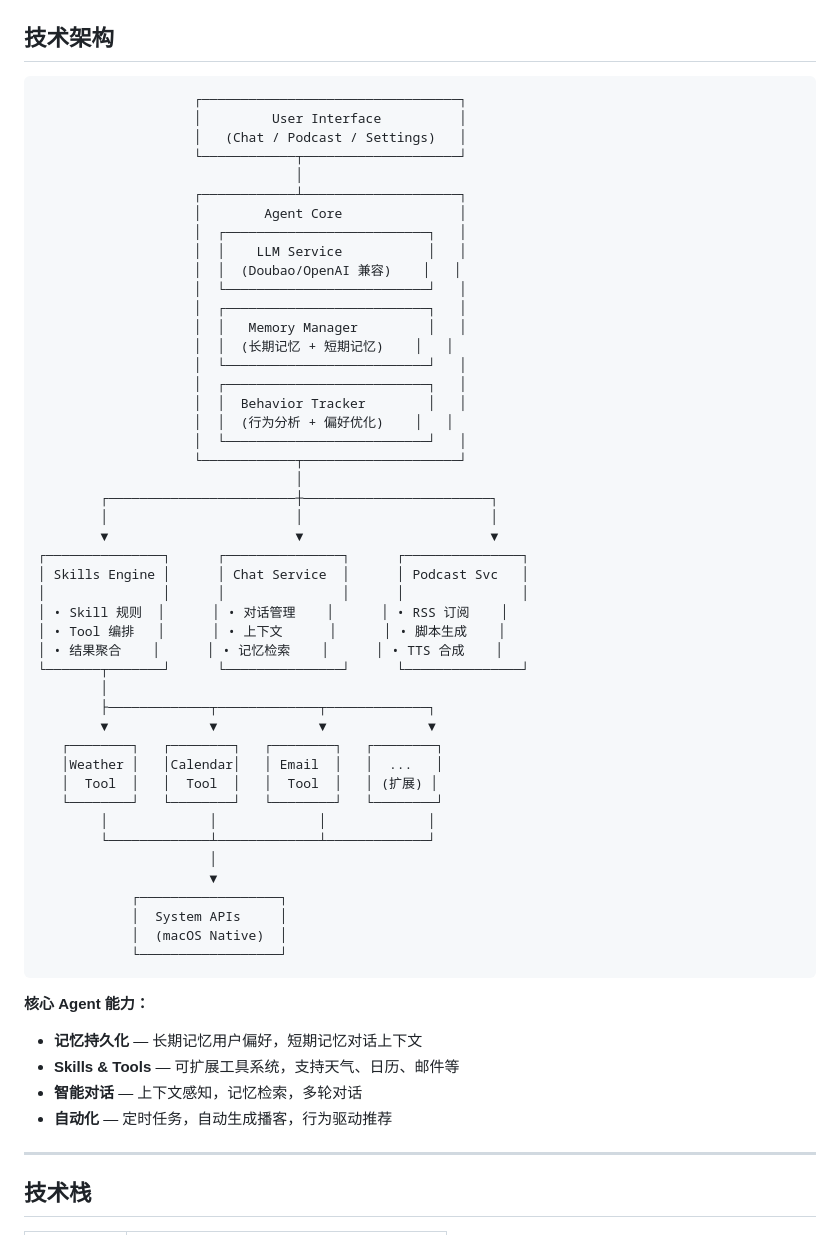
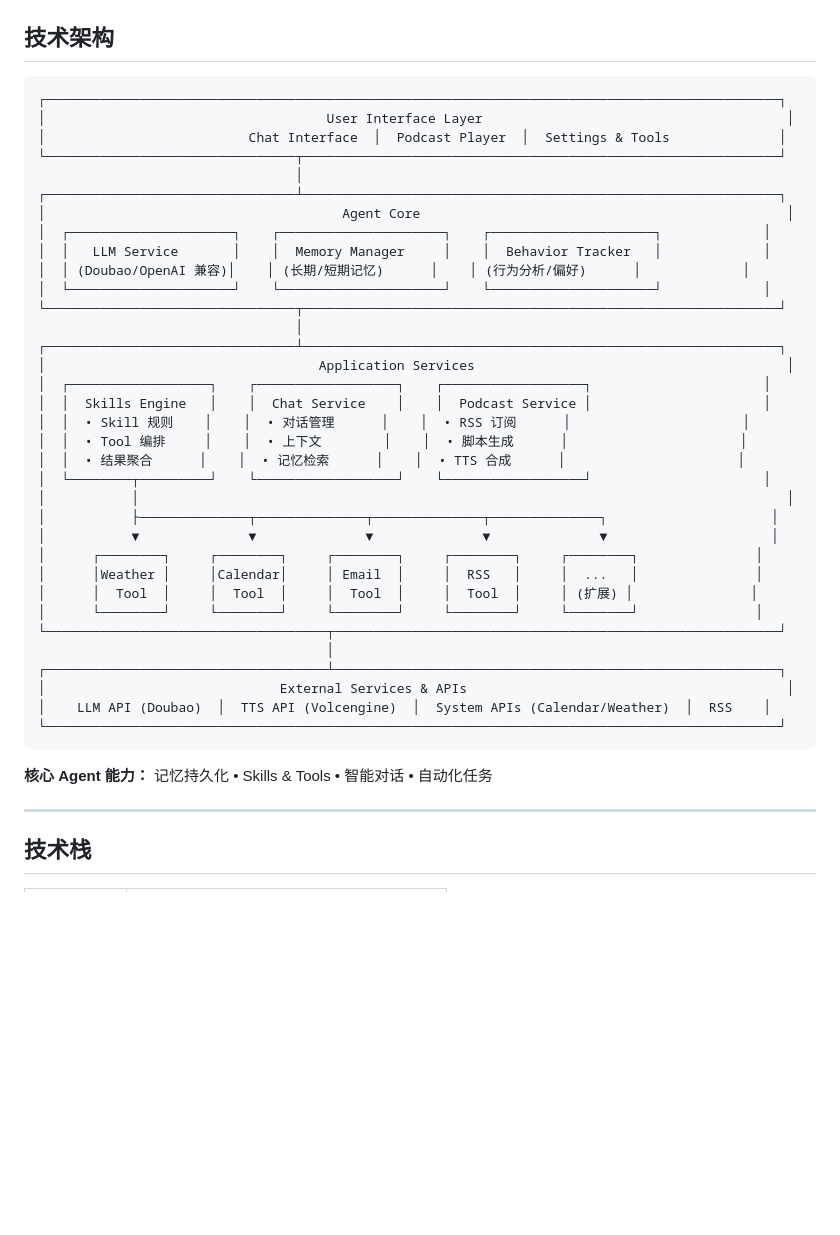
Before and after one commit to yechang15/Elsa, a Markdown page: README.md, the part around the change. GitHub-like rendering; blank space fills up the shorter version.

Commit message:
重绘技术架构图为横向布局，适合宽屏展示

````diff
--- a/README.md
+++ b/README.md
@@ -107,59 +107,43 @@ open Elsa/PodcastApp.xcodeproj
 ## 技术架构
 
 ```
-                    ┌─────────────────────────────────┐
-                    │         User Interface          │
-                    │   (Chat / Podcast / Settings)   │
-                    └────────────┬────────────────────┘
+┌──────────────────────────────────────────────────────────────────────────────────────────────┐
+│                                    User Interface Layer                                       │
+│                          Chat Interface  │  Podcast Player  │  Settings & Tools              │
+└────────────────────────────────┬─────────────────────────────────────────────────────────────┘
                                  │
-                    ┌────────────┴────────────────────┐
-                    │        Agent Core               │
-                    │  ┌──────────────────────────┐   │
-                    │  │    LLM Service           │   │
-                    │  │  (Doubao/OpenAI 兼容)    │   │
-                    │  └──────────────────────────┘   │
-                    │  ┌──────────────────────────┐   │
-                    │  │   Memory Manager         │   │
-                    │  │  (长期记忆 + 短期记忆)    │   │
-                    │  └──────────────────────────┘   │
-                    │  ┌──────────────────────────┐   │
-                    │  │  Behavior Tracker        │   │
-                    │  │  (行为分析 + 偏好优化)    │   │
-                    │  └──────────────────────────┘   │
-                    └────────────┬────────────────────┘
+┌────────────────────────────────┴─────────────────────────────────────────────────────────────┐
+│                                      Agent Core                                               │
+│  ┌─────────────────────┐    ┌─────────────────────┐    ┌─────────────────────┐             │
+│  │   LLM Service       │    │  Memory Manager     │    │  Behavior Tracker   │             │
+│  │ (Doubao/OpenAI 兼容)│    │ (长期/短期记忆)      │    │ (行为分析/偏好)      │             │
+│  └─────────────────────┘    └─────────────────────┘    └─────────────────────┘             │
+└────────────────────────────────┬─────────────────────────────────────────────────────────────┘
                                  │
-        ┌────────────────────────┼────────────────────────┐
-        │                        │                        │
-        ▼                        ▼                        ▼
-┌───────────────┐      ┌───────────────┐      ┌───────────────┐
-│ Skills Engine │      │ Chat Service  │      │ Podcast Svc   │
-│               │      │               │      │               │
-│ • Skill 规则  │      │ • 对话管理    │      │ • RSS 订阅    │
-│ • Tool 编排   │      │ • 上下文      │      │ • 脚本生成    │
-│ • 结果聚合    │      │ • 记忆检索    │      │ • TTS 合成    │
-└───────┬───────┘      └───────────────┘      └───────────────┘
-        │
-        ├─────────────┬─────────────┬─────────────┐
-        ▼             ▼             ▼             ▼
-   ┌────────┐   ┌────────┐   ┌────────┐   ┌────────┐
-   │Weather │   │Calendar│   │ Email  │   │  ...   │
-   │  Tool  │   │  Tool  │   │  Tool  │   │ (扩展) │
-   └────────┘   └────────┘   └────────┘   └────────┘
-        │             │             │             │
-        └─────────────┴─────────────┴─────────────┘
-                      │
-                      ▼
-            ┌──────────────────┐
-            │  System APIs     │
-            │  (macOS Native)  │
-            └──────────────────┘
+┌────────────────────────────────┴─────────────────────────────────────────────────────────────┐
+│                                   Application Services                                        │
+│  ┌──────────────────┐    ┌──────────────────┐    ┌──────────────────┐                      │
+│  │  Skills Engine   │    │  Chat Service    │    │  Podcast Service │                      │
+│  │  • Skill 规则    │    │  • 对话管理      │    │  • RSS 订阅      │                      │
+│  │  • Tool 编排     │    │  • 上下文        │    │  • 脚本生成      │                      │
+│  │  • 结果聚合      │    │  • 记忆检索      │    │  • TTS 合成      │                      │
+│  └────────┬─────────┘    └──────────────────┘    └──────────────────┘                      │
+│           │                                                                                   │
+│           ├──────────────┬──────────────┬──────────────┬──────────────┐                     │
+│           ▼              ▼              ▼              ▼              ▼                     │
+│      ┌────────┐     ┌────────┐     ┌────────┐     ┌────────┐     ┌────────┐               │
+│      │Weather │     │Calendar│     │ Email  │     │  RSS   │     │  ...   │               │
+│      │  Tool  │     │  Tool  │     │  Tool  │     │  Tool  │     │ (扩展) │               │
+│      └────────┘     └────────┘     └────────┘     └────────┘     └────────┘               │
+└────────────────────────────────────┬─────────────────────────────────────────────────────────┘
+                                     │
+┌────────────────────────────────────┴─────────────────────────────────────────────────────────┐
+│                              External Services & APIs                                         │
+│    LLM API (Doubao)  │  TTS API (Volcengine)  │  System APIs (Calendar/Weather)  │  RSS    │
+└──────────────────────────────────────────────────────────────────────────────────────────────┘
 ```
 
-**核心 Agent 能力：**
-- **记忆持久化** — 长期记忆用户偏好，短期记忆对话上下文
-- **Skills & Tools** — 可扩展工具系统，支持天气、日历、邮件等
-- **智能对话** — 上下文感知，记忆检索，多轮对话
-- **自动化** — 定时任务，自动生成播客，行为驱动推荐
+**核心 Agent 能力：** 记忆持久化 • Skills & Tools • 智能对话 • 自动化任务
 
 ---
 
````
